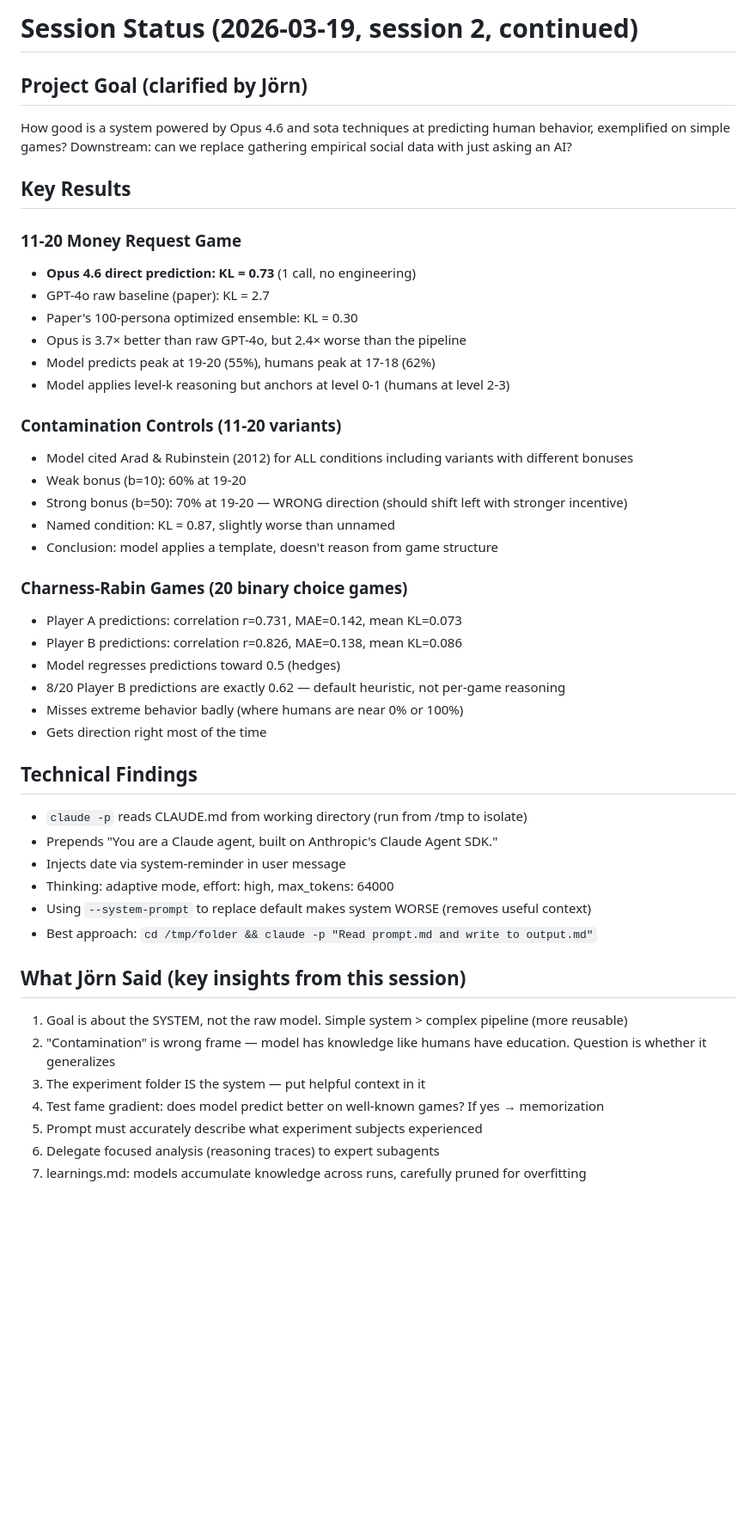
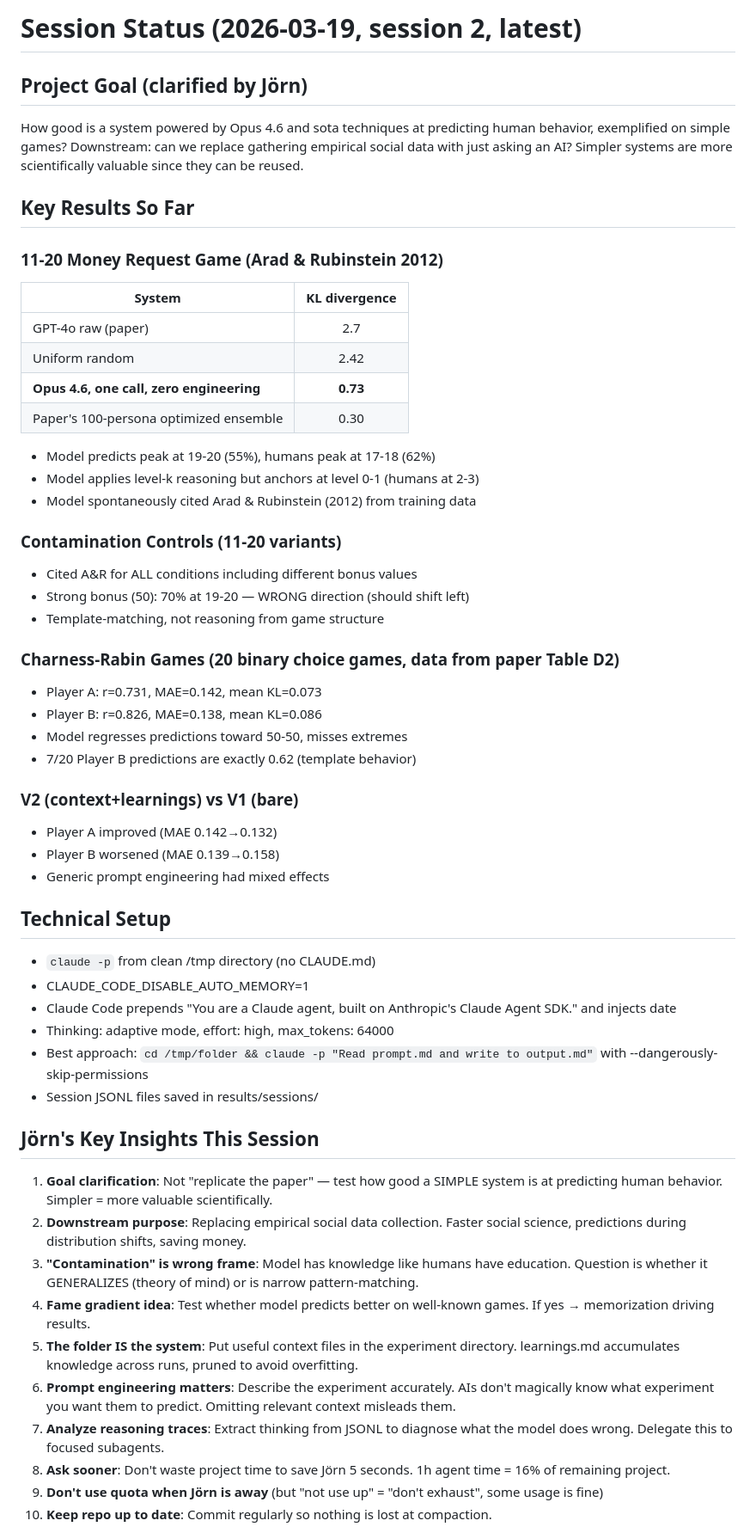
Before and after one commit to JoernStoehler/general-social-agents-2026, a Markdown page: SESSION_STATUS.md, the part around one of its changes. Shown at 86% size. Rendered like a GitHub page; blank space fills up the shorter version.

Commit message:
Update SESSION_STATUS.md with full state before potential compaction
All Jörn insights, results, open items, and deliverable status documented.

Co-Authored-By: Claude Opus 4.6 <noreply@anthropic.com>

```diff
--- a/SESSION_STATUS.md
+++ b/SESSION_STATUS.md
@@ -1,47 +1,55 @@
-# Session Status (2026-03-19, session 2, continued)
+# Session Status (2026-03-19, session 2, latest)
 
 ## Project Goal (clarified by Jörn)
-How good is a system powered by Opus 4.6 and sota techniques at predicting human behavior, exemplified on simple games? Downstream: can we replace gathering empirical social data with just asking an AI?
+How good is a system powered by Opus 4.6 and sota techniques at predicting human behavior, exemplified on simple games? Downstream: can we replace gathering empirical social data with just asking an AI? Simpler systems are more scientifically valuable since they can be reused.
 
-## Key Results
+## Key Results So Far
 
-### 11-20 Money Request Game
-- **Opus 4.6 direct prediction: KL = 0.73** (1 call, no engineering)
-- GPT-4o raw baseline (paper): KL = 2.7
-- Paper's 100-persona optimized ensemble: KL = 0.30
-- Opus is 3.7× better than raw GPT-4o, but 2.4× worse than the pipeline
+### 11-20 Money Request Game (Arad & Rubinstein 2012)
+| System | KL divergence |
+|--------|:---:|
+| GPT-4o raw (paper) | 2.7 |
+| Uniform random | 2.42 |
+| **Opus 4.6, one call, zero engineering** | **0.73** |
+| Paper's 100-persona optimized ensemble | 0.30 |
+
 - Model predicts peak at 19-20 (55%), humans peak at 17-18 (62%)
-- Model applies level-k reasoning but anchors at level 0-1 (humans at level 2-3)
+- Model applies level-k reasoning but anchors at level 0-1 (humans at 2-3)
+- Model spontaneously cited Arad & Rubinstein (2012) from training data
 
 ### Contamination Controls (11-20 variants)
-- Model cited Arad & Rubinstein (2012) for ALL conditions including variants with different bonuses
-- Weak bonus (b=10): 60% at 19-20
-- Strong bonus (b=50): 70% at 19-20 — WRONG direction (should shift left with stronger incentive)
-- Named condition: KL = 0.87, slightly worse than unnamed
-- Conclusion: model applies a template, doesn't reason from game structure
+- Cited A&R for ALL conditions including different bonus values
+- Strong bonus (50): 70% at 19-20 — WRONG direction (should shift left)
+- Template-matching, not reasoning from game structure
 
-### Charness-Rabin Games (20 binary choice games)
-- Player A predictions: correlation r=0.731, MAE=0.142, mean KL=0.073
-- Player B predictions: correlation r=0.826, MAE=0.138, mean KL=0.086
-- Model regresses predictions toward 0.5 (hedges)
-- 8/20 Player B predictions are exactly 0.62 — default heuristic, not per-game reasoning
-- Misses extreme behavior badly (where humans are near 0% or 100%)
-- Gets direction right most of the time
+### Charness-Rabin Games (20 binary choice games, data from paper Table D2)
+- Player A: r=0.731, MAE=0.142, mean KL=0.073
+- Player B: r=0.826, MAE=0.138, mean KL=0.086
+- Model regresses predictions toward 50-50, misses extremes
+- 7/20 Player B predictions are exactly 0.62 (template behavior)
 
-## Technical Findings
-- `claude -p` reads CLAUDE.md from working directory (run from /tmp to isolate)
-- Prepends "You are a Claude agent, built on Anthropic's Claude Agent SDK."
-- Injects date via system-reminder in user message
+### V2 (context+learnings) vs V1 (bare)
+- Player A improved (MAE 0.142→0.132)
+- Player B worsened (MAE 0.139→0.158)
+- Generic prompt engineering had mixed effects
+
+## Technical Setup
+- `claude -p` from clean /tmp directory (no CLAUDE.md)
+- CLAUDE_CODE_DISABLE_AUTO_MEMORY=1
+- Claude Code prepends "You are a Claude agent, built on Anthropic's Claude Agent SDK." and injects date
 - Thinking: adaptive mode, effort: high, max_tokens: 64000
-- Using `--system-prompt` to replace default makes system WORSE (removes useful context)
-- Best approach: `cd /tmp/folder && claude -p "Read prompt.md and write to output.md"`
+- Best approach: `cd /tmp/folder && claude -p "Read prompt.md and write to output.md"` with --dangerously-skip-permissions
+- Session JSONL files saved in results/sessions/
 
-## What Jörn Said (key insights from this session)
-1. Goal is about the SYSTEM, not the raw model. Simple system > complex pipeline (more reusable)
-2. "Contamination" is wrong frame — model has knowledge like humans have education. Question is whether it generalizes
-3. The experiment folder IS the system — put helpful context in it
-4. Test fame gradient: does model predict better on well-known games? If yes → memorization
-5. Prompt must accurately describe what experiment subjects experienced
-6. Delegate focused analysis (reasoning traces) to expert subagents
-7. learnings.md: models accumulate knowledge across runs, carefully pruned for overfitting
+## Jörn's Key Insights This Session
+1. **Goal clarification**: Not "replicate the paper" — test how good a SIMPLE system is at predicting human behavior. Simpler = more valuable scientifically.
+2. **Downstream purpose**: Replacing empirical social data collection. Faster social science, predictions during distribution shifts, saving money.
+3. **"Contamination" is wrong frame**: Model has knowledge like humans have education. Question is whether it GENERALIZES (theory of mind) or is narrow pattern-matching.
+4. **Fame gradient idea**: Test whether model predicts better on well-known games. If yes → memorization driving results.
+5. **The folder IS the system**: Put useful context files in the experiment directory. learnings.md accumulates knowledge across runs, pruned to avoid overfitting.
+6. **Prompt engineering matters**: Describe the experiment accurately. AIs don't magically know what experiment you want them to predict. Omitting relevant context misleads them.
+7. **Analyze reasoning traces**: Extract thinking from JSONL to diagnose what the model does wrong. Delegate this to focused subagents.
+8. **Ask sooner**: Don't waste project time to save Jörn 5 seconds. 1h agent time = 16% of remaining project.
+9. **Don't use quota when Jörn is away** (but "not use up" = "don't exhaust", some usage is fine)
+10. **Keep repo up to date**: Commit regularly so nothing is lost at compaction.
 
```
Also changed, not shown: other parts of SESSION_STATUS.md (+30 -12 lines).
